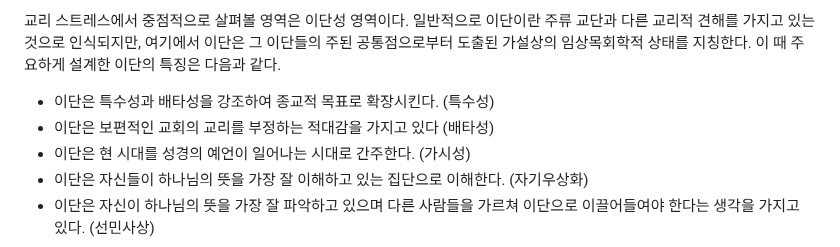
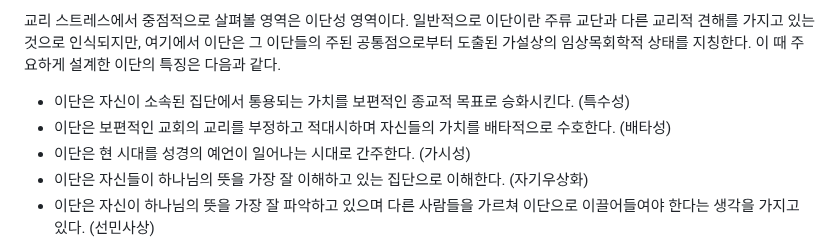
Before and after one commit to 12312312345678/12312312345678.github.io, a Markdown page: README.md, the part around the change. Drawn GitHub-style.

```diff
--- a/README.md
+++ b/README.md
@@ -100,8 +100,8 @@ ERLI 검사는 RLI 검사의 각 항목을 세분화시키고 체계적이고
 
  교리 스트레스에서 중점적으로 살펴볼 영역은 이단성 영역이다. 일반적으로 이단이란 주류 교단과 다른 교리적 견해를 가지고 있는 것으로 인식되지만, 여기에서 이단은 그 이단들의 주된 공통점으로부터 도출된 가설상의 임상목회학적 상태를 지칭한다. 이 때 주요하게 설계한 이단의 특징은 다음과 같다.
 
- * 이단은 특수성과 배타성을 강조하여 종교적 목표로 확장시킨다. (특수성)
- * 이단은 보편적인 교회의 교리를 부정하는 적대감을 가지고 있다 (배타성)
+ * 이단은 자신이 소속된 집단에서 통용되는 가치를 보편적인 종교적 목표로 승화시킨다. (특수성)
+ * 이단은 보편적인 교회의 교리를 부정하고 적대시하며 자신들의 가치를 배타적으로 수호한다. (배타성)
  * 이단은 현 시대를 성경의 예언이 일어나는 시대로 간주한다. (가시성)
  * 이단은 자신들이 하나님의 뜻을 가장 잘 이해하고 있는 집단으로 이해한다. (자기우상화)
  * 이단은 자신이 하나님의 뜻을 가장 잘 파악하고 있으며 다른 사람들을 가르쳐 이단으로 이끌어들여야 한다는 생각을 가지고 있다. (선민사상)
```
